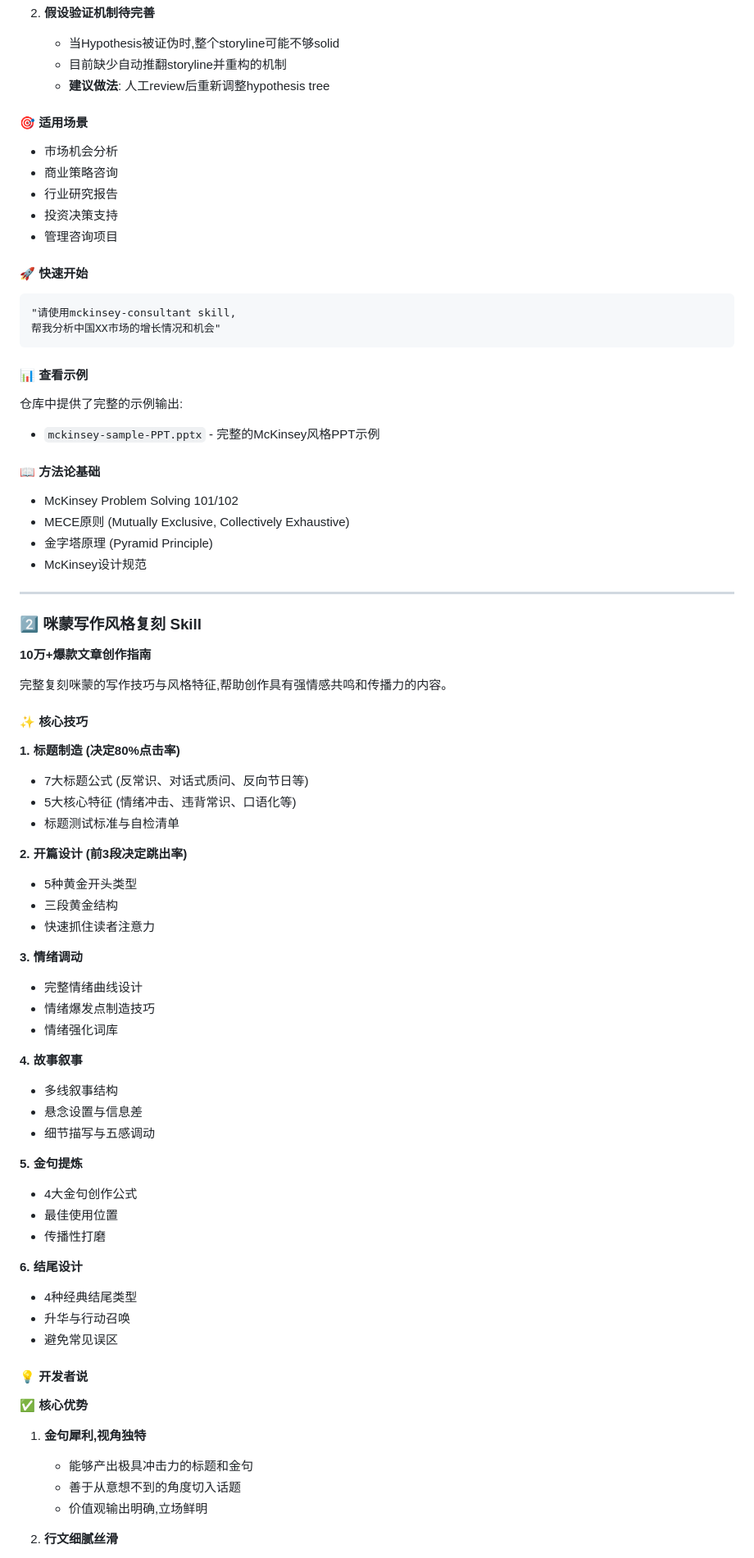
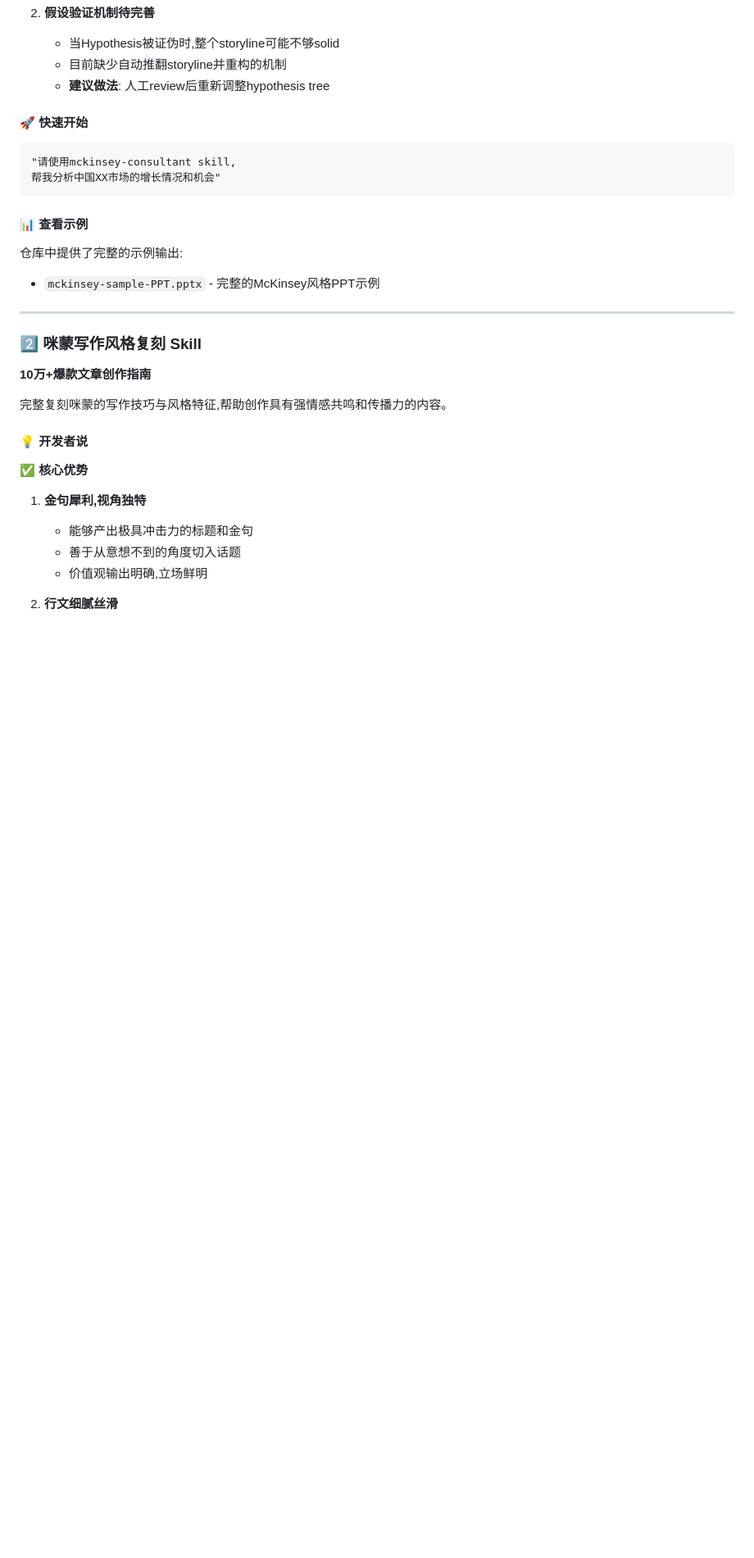
Before and after one commit to fleurytian/awesome-claude-skills, a Markdown page: README.md, the part around one of its changes. Shown at 82% size. Drawn GitHub-style; blank space fills up the shorter version.

Commit message:
Update README with repository structure and usage
Added repository structure and usage instructions.

```diff
--- a/README.md
+++ b/README.md
@@ -70,13 +97,6 @@
    - 目前缺少自动推翻storyline并重构的机制
    - **建议做法**: 人工review后重新调整hypothesis tree
 
-#### 🎯 适用场景
-
-- 市场机会分析
-- 商业策略咨询
-- 行业研究报告
-- 投资决策支持
-- 管理咨询项目
 
 #### 🚀 快速开始
 
@@ -90,51 +110,12 @@
 仓库中提供了完整的示例输出:
 - `mckinsey-sample-PPT.pptx` - 完整的McKinsey风格PPT示例
 
-#### 📖 方法论基础
-
-- McKinsey Problem Solving 101/102
-- MECE原则 (Mutually Exclusive, Collectively Exhaustive)
-- 金字塔原理 (Pyramid Principle)
-- McKinsey设计规范
-
 ---
 
 ### 2️⃣ 咪蒙写作风格复刻 Skill
 **10万+爆款文章创作指南**
 
 完整复刻咪蒙的写作技巧与风格特征,帮助创作具有强情感共鸣和传播力的内容。
-
-#### ✨ 核心技巧
-
-**1. 标题制造 (决定80%点击率)**
-- 7大标题公式 (反常识、对话式质问、反向节日等)
-- 5大核心特征 (情绪冲击、违背常识、口语化等)
-- 标题测试标准与自检清单
-
-**2. 开篇设计 (前3段决定跳出率)**
-- 5种黄金开头类型
-- 三段黄金结构
-- 快速抓住读者注意力
-
-**3. 情绪调动**
-- 完整情绪曲线设计
-- 情绪爆发点制造技巧
-- 情绪强化词库
-
-**4. 故事叙事**
-- 多线叙事结构
-- 悬念设置与信息差
-- 细节描写与五感调动
-
-**5. 金句提炼**
-- 4大金句创作公式
-- 最佳使用位置
-- 传播性打磨
-
-**6. 结尾设计**
-- 4种经典结尾类型
-- 升华与行动召唤
-- 避免常见误区
 
 #### 💡 开发者说
 
```
Also changed, not shown: other parts of README.md (+45 -119 lines).
